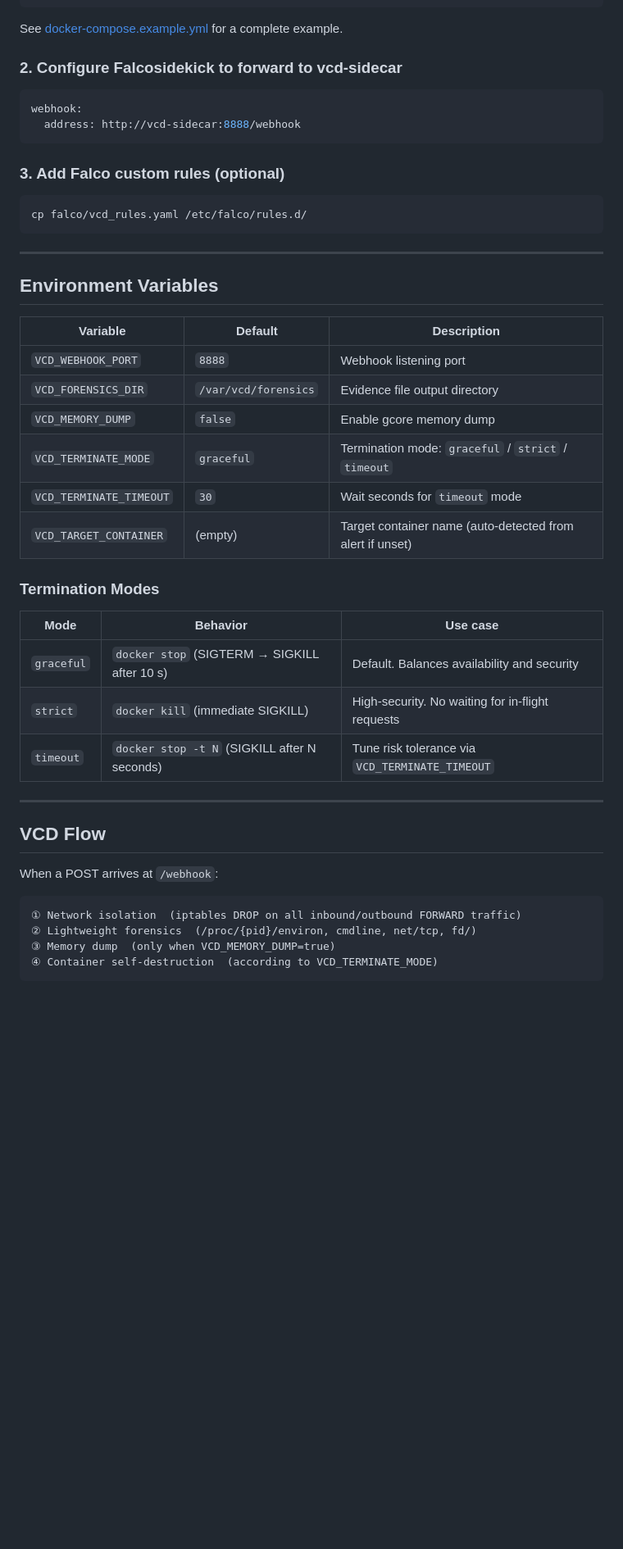
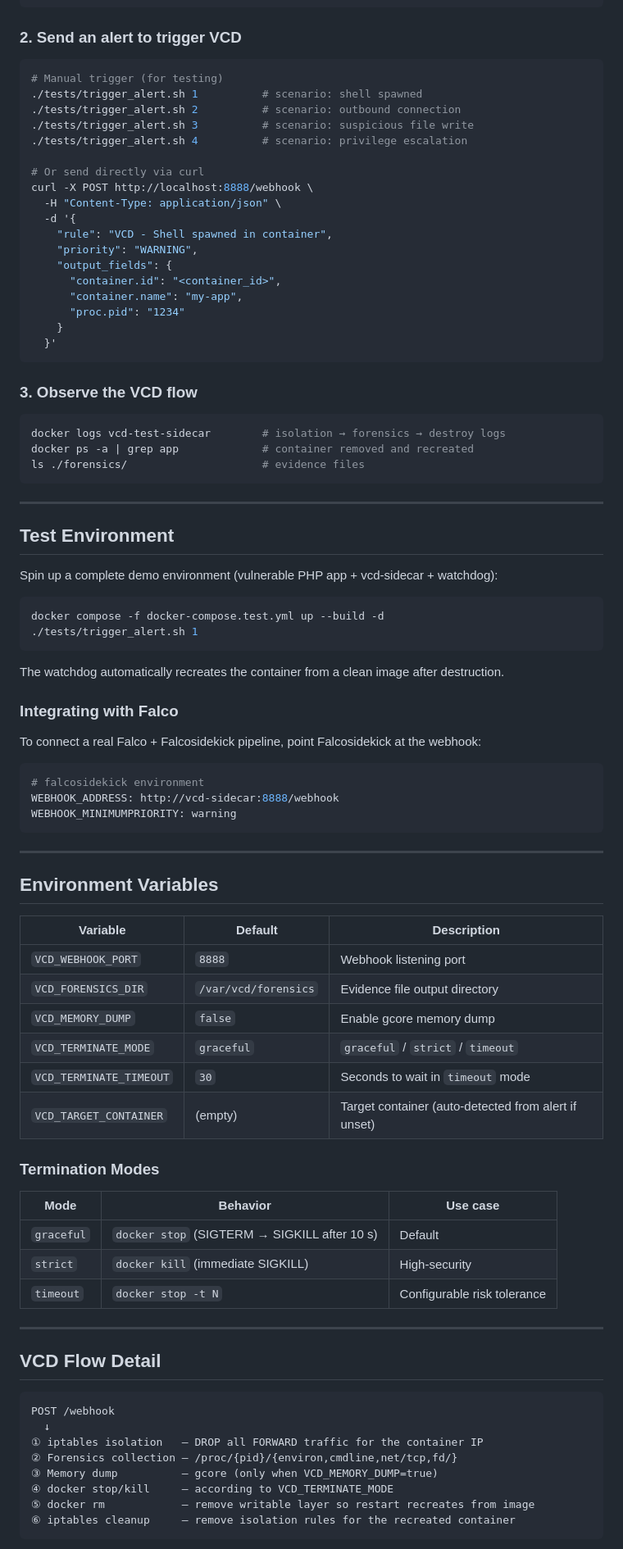
Before and after one commit to nanikore7250/vcd-sidecar, a Markdown page: README.md, the part around one of its changes. Shown at 82% size. GitHub-like rendering; blank space fills up the shorter version.

Commit message:
docs: Revise README for clarity and update VCD flow details

````diff
--- a/README.md
+++ b/README.md
@@ -51,19 +45,58 @@ services:
       - NET_ADMIN
 ```
 
-See [docker-compose.example.yml](docker-compose.example.yml) for a complete example.
+### 2. Send an alert to trigger VCD
 
-### 2. Configure Falcosidekick to forward to vcd-sidecar
+```bash
+# Manual trigger (for testing)
+./tests/trigger_alert.sh 1          # scenario: shell spawned
+./tests/trigger_alert.sh 2          # scenario: outbound connection
+./tests/trigger_alert.sh 3          # scenario: suspicious file write
+./tests/trigger_alert.sh 4          # scenario: privilege escalation
+
+# Or send directly via curl
+curl -X POST http://localhost:8888/webhook \
+  -H "Content-Type: application/json" \
+  -d '{
+    "rule": "VCD - Shell spawned in container",
+    "priority": "WARNING",
+    "output_fields": {
+      "container.id": "<container_id>",
+      "container.name": "my-app",
+      "proc.pid": "1234"
+    }
+  }'
+```
+
+### 3. Observe the VCD flow
+
+```bash
+docker logs vcd-test-sidecar        # isolation → forensics → destroy logs
+docker ps -a | grep app             # container removed and recreated
+ls ./forensics/                     # evidence files
+```
+
+---
+
+## Test Environment
+
+Spin up a complete demo environment (vulnerable PHP app + vcd-sidecar + watchdog):
+
+```bash
+docker compose -f docker-compose.test.yml up --build -d
+./tests/trigger_alert.sh 1
+```
+
+The watchdog automatically recreates the container from a clean image after destruction.
+
+### Integrating with Falco
+
+To connect a real Falco + Falcosidekick pipeline, point Falcosidekick at the webhook:
 
 ```yaml
-webhook:
-  address: http://vcd-sidecar:8888/webhook
-```
-
-### 3. Add Falco custom rules (optional)
-
-```bash
-cp falco/vcd_rules.yaml /etc/falco/rules.d/
+# falcosidekick environment
+WEBHOOK_ADDRESS: http://vcd-sidecar:8888/webhook
+WEBHOOK_MINIMUMPRIORITY: warning
 ```
 
 ---
@@ -75,28 +108,30 @@ cp falco/vcd_rules.yaml /etc/falco/rules.d/
 | `VCD_WEBHOOK_PORT` | `8888` | Webhook listening port |
 | `VCD_FORENSICS_DIR` | `/var/vcd/forensics` | Evidence file output directory |
 | `VCD_MEMORY_DUMP` | `false` | Enable gcore memory dump |
-| `VCD_TERMINATE_MODE` | `graceful` | Termination mode: `graceful` / `strict` / `timeout` |
-| `VCD_TERMINATE_TIMEOUT` | `30` | Wait seconds for `timeout` mode |
-| `VCD_TARGET_CONTAINER` | (empty) | Target container name (auto-detected from alert if unset) |
+| `VCD_TERMINATE_MODE` | `graceful` | `graceful` / `strict` / `timeout` |
+| `VCD_TERMINATE_TIMEOUT` | `30` | Seconds to wait in `timeout` mode |
+| `VCD_TARGET_CONTAINER` | (empty) | Target container (auto-detected from alert if unset) |
 
 ### Termination Modes
 
 | Mode | Behavior | Use case |
 |------|----------|----------|
-| `graceful` | `docker stop` (SIGTERM → SIGKILL after 10 s) | Default. Balances availability and security |
-| `strict` | `docker kill` (immediate SIGKILL) | High-security. No waiting for in-flight requests |
-| `timeout` | `docker stop -t N` (SIGKILL after N seconds) | Tune risk tolerance via `VCD_TERMINATE_TIMEOUT` |
+| `graceful` | `docker stop` (SIGTERM → SIGKILL after 10 s) | Default |
+| `strict` | `docker kill` (immediate SIGKILL) | High-security |
+| `timeout` | `docker stop -t N` | Configurable risk tolerance |
 
 ---
 
-## VCD Flow
-
-When a POST arrives at `/webhook`:
+## VCD Flow Detail
 
 ```
-① Network isolation  (iptables DROP on all inbound/outbound FORWARD traffic)
-② Lightweight forensics  (/proc/{pid}/environ, cmdline, net/tcp, fd/)
-③ Memory dump  (only when VCD_MEMORY_DUMP=true)
-④ Container self-destruction  (according to VCD_TERMINATE_MODE)
+POST /webhook
+  ↓
+① iptables isolation   — DROP all FORWARD traffic for the container IP
+② Forensics collection — /proc/{pid}/{environ,cmdline,net/tcp,fd/}
+③ Memory dump          — gcore (only when VCD_MEMORY_DUMP=true)
+④ docker stop/kill     — according to VCD_TERMINATE_MODE
+⑤ docker rm            — remove writable layer so restart recreates from image
+⑥ iptables cleanup     — remove isolation rules for the recreated container
 ```
 
````
Also changed, not shown: other parts of README.md (+137 -122 lines).
